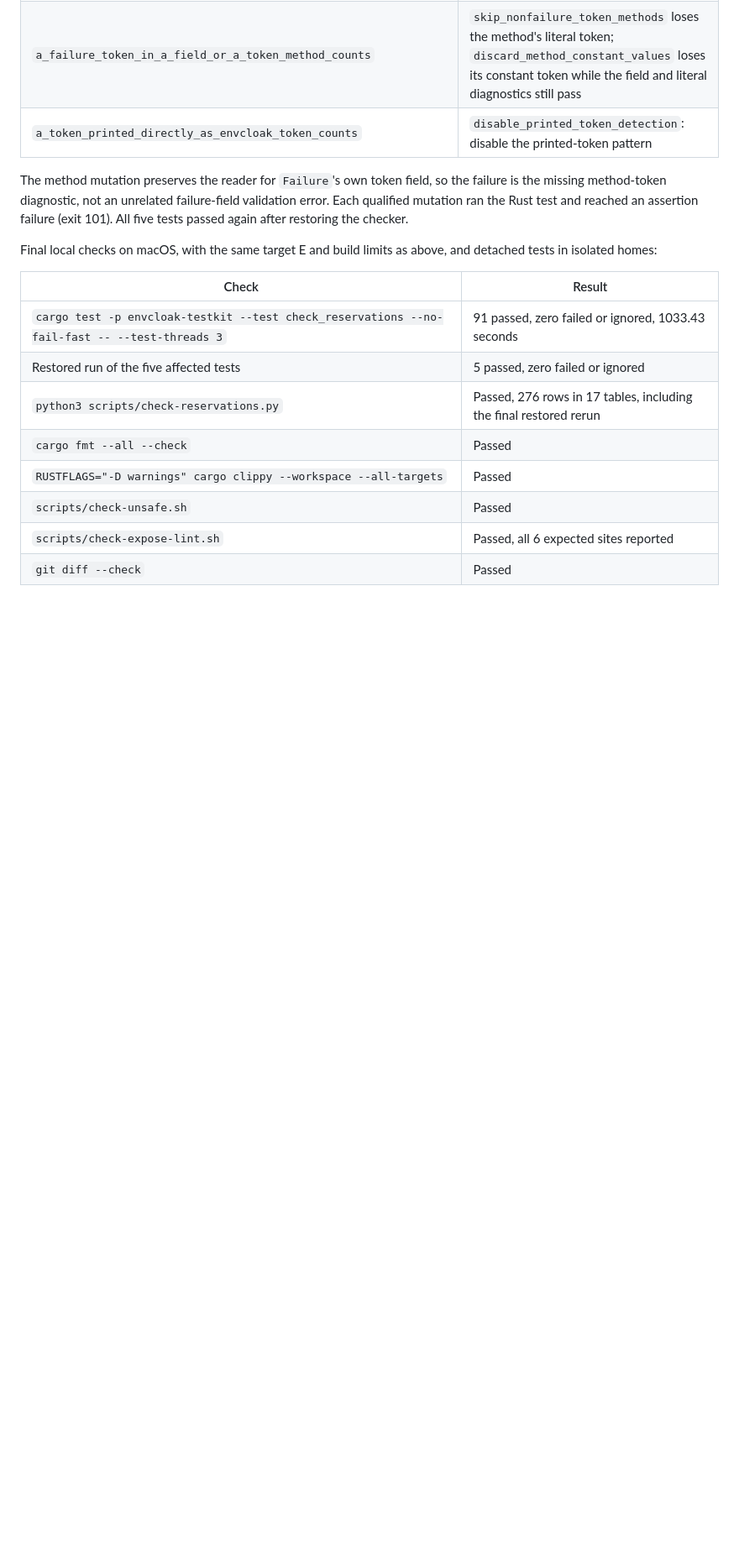
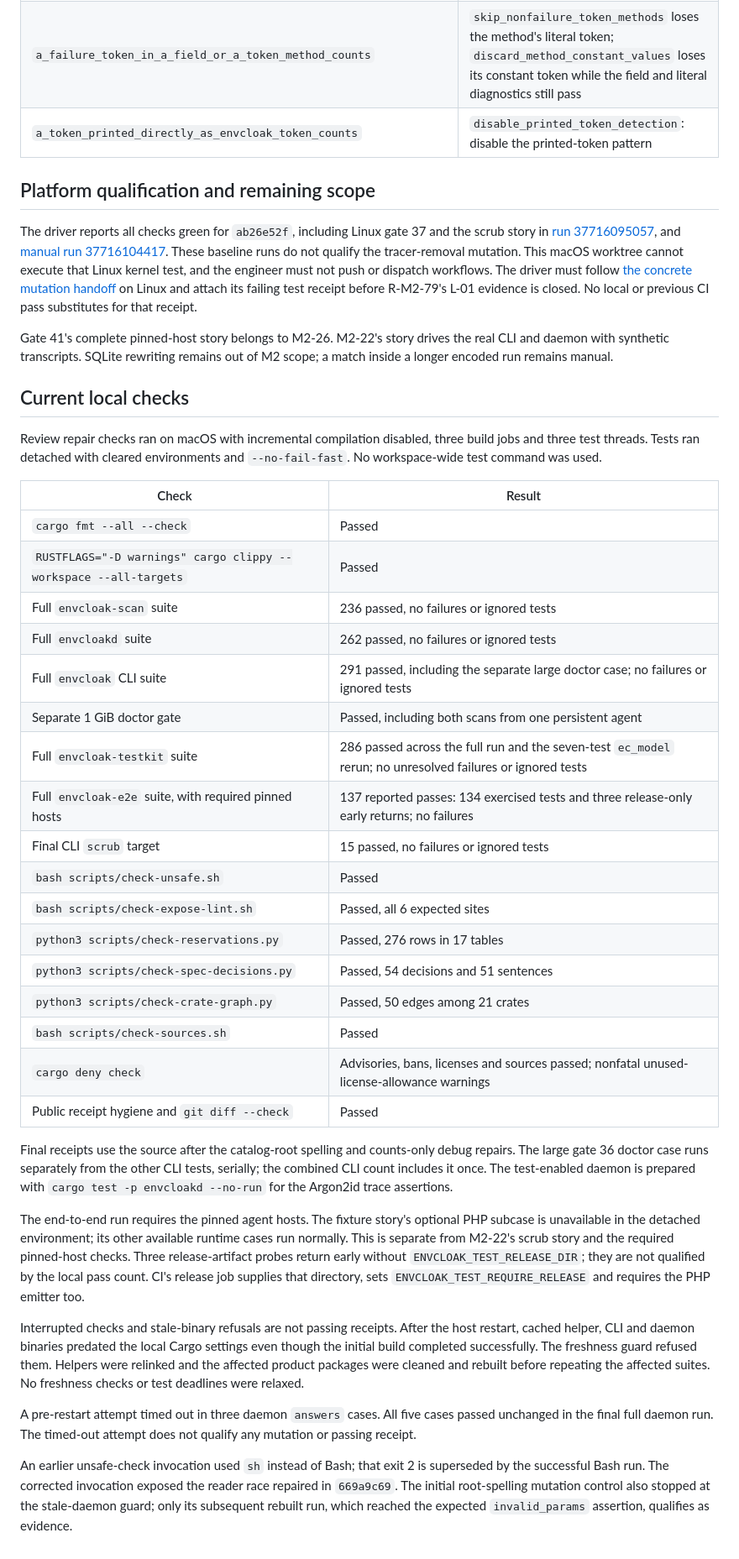
Before and after one commit to Mitsi-ag/envcloak, a Markdown page: docs/M2-22-VALIDATION.md, the part around one of its changes. Shown at 84% size. Rendered like a GitHub page; blank space fills up the shorter version.

```diff
--- a/docs/M2-22-VALIDATION.md
+++ b/docs/M2-22-VALIDATION.md
@@ -289,22 +170,74 @@ changed by this fix. All detector mutations were temporary and restored.
 | `a_failure_token_in_a_field_or_a_token_method_counts` | `skip_nonfailure_token_methods` loses the method's literal token; `discard_method_constant_values` loses its constant token while the field and literal diagnostics still pass |
 | `a_token_printed_directly_as_envcloak_token_counts` | `disable_printed_token_detection`: disable the printed-token pattern |
 
-The method mutation preserves the reader for `Failure`'s own token field,
-so the failure is the missing method-token diagnostic, not an unrelated
-failure-field validation error. Each qualified mutation ran the Rust test
-and reached an assertion failure (exit 101). All five tests passed again
-after restoring the checker.
+## Platform qualification and remaining scope
 
-Final local checks on macOS, with the same target E and build limits as
-above, and detached tests in isolated homes:
+The driver reports all checks green for `ab26e52f`, including Linux gate 37
+and the scrub story in [run 37716095057](https://github.com/Mitsi-ag/envcloak/actions/runs/37716095057),
+and [manual run 37716104417](https://github.com/Mitsi-ag/envcloak/actions/runs/37716104417).
+These baseline runs do not qualify the tracer-removal mutation. This macOS
+worktree cannot execute that Linux kernel test, and the engineer must not
+push or dispatch workflows. The driver must follow [the concrete mutation handoff](M2-22-LINUX-MUTATION.md) on
+Linux and attach its failing test receipt before R-M2-79's L-01 evidence is
+closed. No local or previous CI pass substitutes for that receipt.
+
+Gate 41's complete pinned-host story belongs to M2-26. M2-22's story drives
+the real CLI and daemon with synthetic transcripts. SQLite rewriting remains
+out of M2 scope; a match inside a longer encoded run remains manual.
+
+## Current local checks
+
+Review repair checks ran on macOS with incremental compilation disabled,
+three build jobs and three test threads. Tests ran detached with cleared
+environments and `--no-fail-fast`. No workspace-wide test command was used.
 
 | Check | Result |
 | --- | --- |
-| `cargo test -p envcloak-testkit --test check_reservations --no-fail-fast -- --test-threads 3` | 91 passed, zero failed or ignored, 1033.43 seconds |
-| Restored run of the five affected tests | 5 passed, zero failed or ignored |
-| `python3 scripts/check-reservations.py` | Passed, 276 rows in 17 tables, including the final restored rerun |
 | `cargo fmt --all --check` | Passed |
 | `RUSTFLAGS="-D warnings" cargo clippy --workspace --all-targets` | Passed |
-| `scripts/check-unsafe.sh` | Passed |
-| `scripts/check-expose-lint.sh` | Passed, all 6 expected sites reported |
-| `git diff --check` | Passed |
+| Full `envcloak-scan` suite | 236 passed, no failures or ignored tests |
+| Full `envcloakd` suite | 262 passed, no failures or ignored tests |
+| Full `envcloak` CLI suite | 291 passed, including the separate large doctor case; no failures or ignored tests |
+| Separate 1 GiB doctor gate | Passed, including both scans from one persistent agent |
+| Full `envcloak-testkit` suite | 286 passed across the full run and the seven-test `ec_model` rerun; no unresolved failures or ignored tests |
+| Full `envcloak-e2e` suite, with required pinned hosts | 137 reported passes: 134 exercised tests and three release-only early returns; no failures |
+| Final CLI `scrub` target | 15 passed, no failures or ignored tests |
+| `bash scripts/check-unsafe.sh` | Passed |
+| `bash scripts/check-expose-lint.sh` | Passed, all 6 expected sites |
+| `python3 scripts/check-reservations.py` | Passed, 276 rows in 17 tables |
+| `python3 scripts/check-spec-decisions.py` | Passed, 54 decisions and 51 sentences |
+| `python3 scripts/check-crate-graph.py` | Passed, 50 edges among 21 crates |
+| `bash scripts/check-sources.sh` | Passed |
+| `cargo deny check` | Advisories, bans, licenses and sources passed; nonfatal unused-license-allowance warnings |
+| Public receipt hygiene and `git diff --check` | Passed |
+
+Final receipts use the source after the catalog-root spelling and counts-only
+debug repairs. The large gate 36 doctor case runs separately from the other
+CLI tests, serially; the combined CLI count includes it once. The test-enabled
+daemon is prepared with `cargo test -p envcloakd --no-run` for the Argon2id
+trace assertions.
+
+The end-to-end run requires the pinned agent hosts. The fixture story's
+optional PHP subcase is unavailable in the detached environment; its other
+available runtime cases run normally. This is separate from M2-22's scrub
+story and the required pinned-host checks. Three release-artifact probes
+return early without `ENVCLOAK_TEST_RELEASE_DIR`; they are not qualified by
+the local pass count. CI's release job supplies that directory, sets
+`ENVCLOAK_TEST_REQUIRE_RELEASE` and requires the PHP emitter too.
+
+Interrupted checks and stale-binary refusals are not passing receipts. After
+the host restart, cached helper, CLI and daemon binaries predated the local
+Cargo settings even though the initial build completed successfully. The
+freshness guard refused them. Helpers were relinked and the affected product
+packages were cleaned and rebuilt before repeating the affected suites. No
+freshness checks or test deadlines were relaxed.
+
+A pre-restart attempt timed out in three daemon `answers` cases. All five
+cases passed unchanged in the final full daemon run. The timed-out attempt
+does not qualify any mutation or passing receipt.
+
+An earlier unsafe-check invocation used `sh` instead of Bash; that exit 2 is
+superseded by the successful Bash run. The corrected invocation exposed the
+reader race repaired in `669a9c69`. The initial root-spelling mutation control
+also stopped at the stale-daemon guard; only its subsequent rebuilt run,
+which reached the expected `invalid_params` assertion, qualifies as evidence.
```
Also changed, not shown: other parts of docs/M2-22-VALIDATION.md (+76 -195 lines), docs/IPC.md (+1 -1 lines), docs/M2-22-LINUX-MUTATION.md (added, +34 -0 lines).
